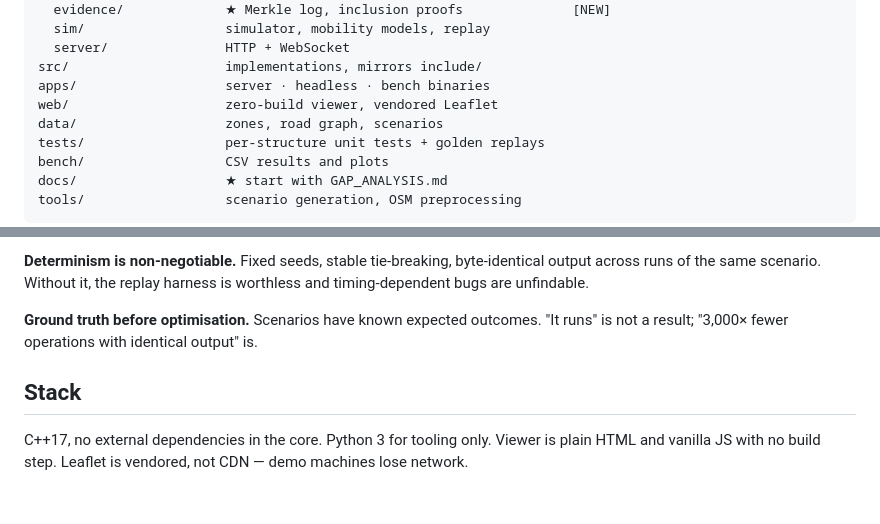
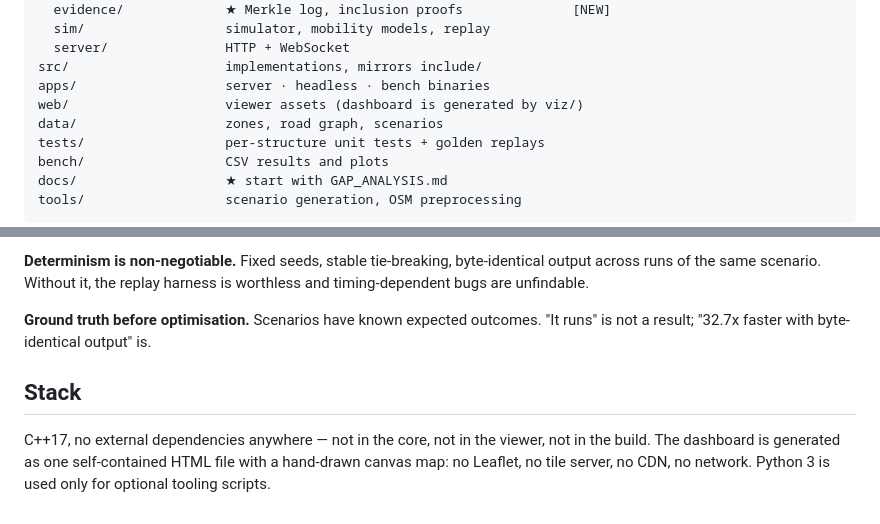
Before and after one commit to adivishall/safetrail, a Markdown page: README.md, 2 parts joined by grey strips. Rendered like a GitHub page.

Commit message:
Fix stale README references to Leaflet and the old speedup figure

```diff
--- a/README.md
+++ b/README.md
@@ -80,7 +80,7 @@ include/safetrail/      headers — the design lives here
   server/               HTTP + WebSocket
 src/                    implementations, mirrors include/
 apps/                   server · headless · bench binaries
-web/                    zero-build viewer, vendored Leaflet
+web/                    viewer assets (dashboard is generated by viz/)
 data/                   zones, road graph, scenarios
 tests/                  per-structure unit tests + golden replays
 bench/                  CSV results and plots
@@ -118,10 +118,11 @@ output across runs of the same scenario. Without it, the replay harness is
 worthless and timing-dependent bugs are unfindable.
 
 **Ground truth before optimisation.** Scenarios have known expected outcomes.
-"It runs" is not a result; "3,000× fewer operations with identical output" is.
+"It runs" is not a result; "32.7x faster with byte-identical output" is.
 
 ## Stack
 
-C++17, no external dependencies in the core. Python 3 for tooling only. Viewer is
-plain HTML and vanilla JS with no build step. Leaflet is vendored, not CDN —
-demo machines lose network.
+C++17, no external dependencies anywhere — not in the core, not in the viewer, not
+in the build. The dashboard is generated as one self-contained HTML file with a
+hand-drawn canvas map: no Leaflet, no tile server, no CDN, no network. Python 3 is
+used only for optional tooling scripts.
```
